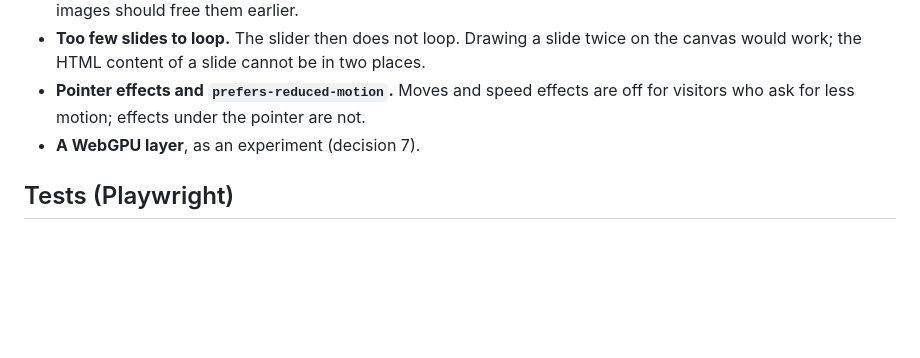
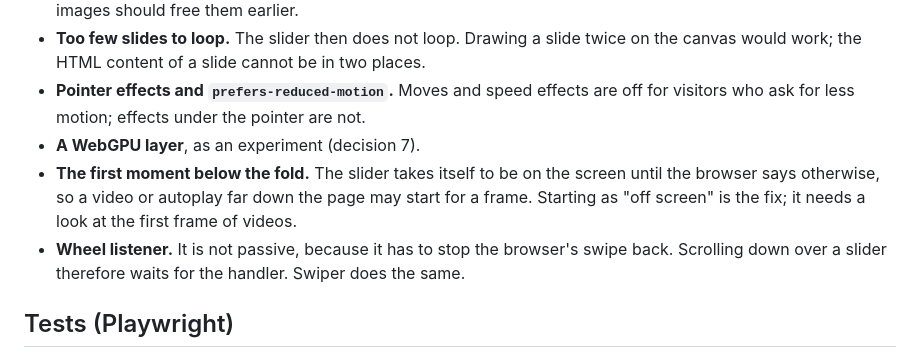
Before and after one commit to niklasp/gpuslider, a Markdown page: PLAN.md, the part around the change. Rendered like a GitHub page; blank space fills up the shorter version.

Commit message:
Plan: two more open points

```diff
--- a/PLAN.md
+++ b/PLAN.md
@@ -176,6 +176,8 @@ Each phase ends with something that runs and with tests.
 - **Too few slides to loop.** The slider then does not loop. Drawing a slide twice on the canvas would work; the HTML content of a slide cannot be in two places.
 - **Pointer effects and `prefers-reduced-motion`.** Moves and speed effects are off for visitors who ask for less motion; effects under the pointer are not.
 - **A WebGPU layer**, as an experiment (decision 7).
+- **The first moment below the fold.** The slider takes itself to be on the screen until the browser says otherwise, so a video or autoplay far down the page may start for a frame. Starting as "off screen" is the fix; it needs a look at the first frame of videos.
+- **Wheel listener.** It is not passive, because it has to stop the browser's swipe back. Scrolling down over a slider therefore waits for the handler. Swiper does the same.
 
 ## Tests (Playwright)
 
```
